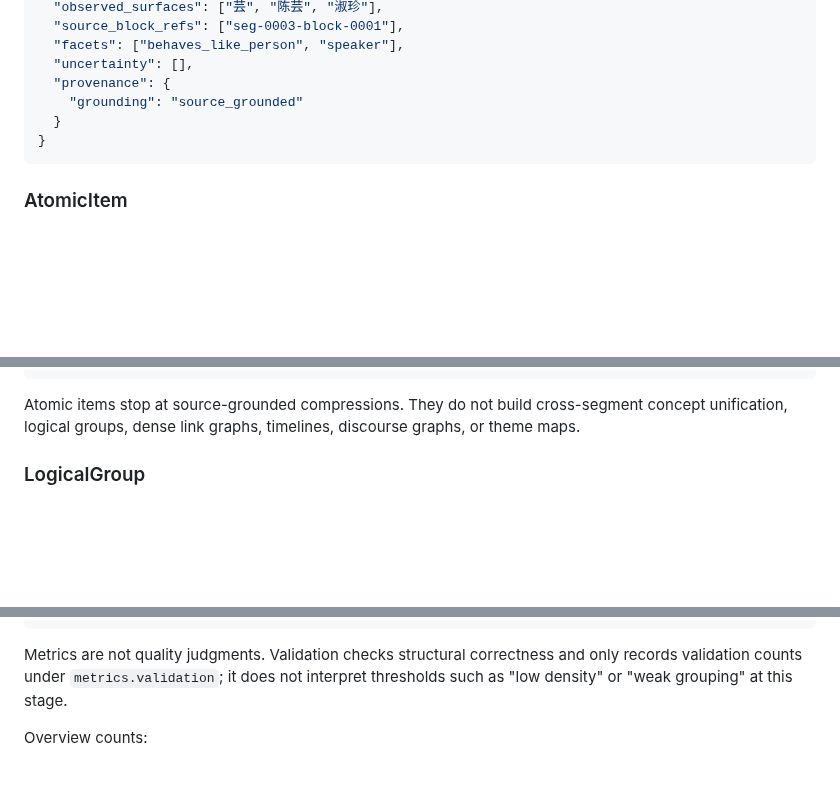
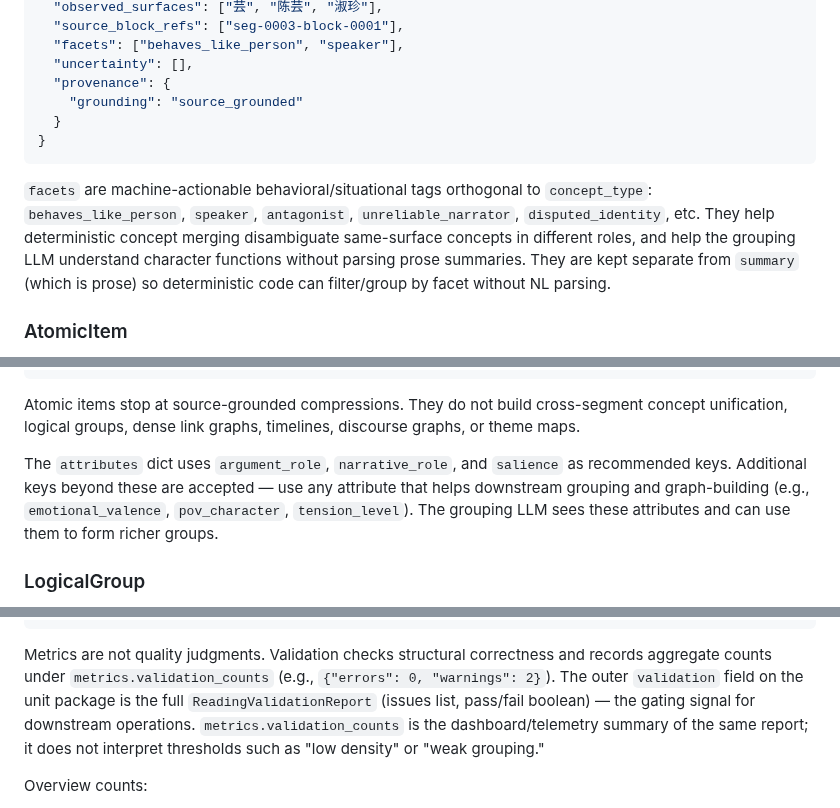
Before and after one commit to WenqinSHAO/tilusion, a Markdown page: docs/source_grounded_reading_pipeline.md, 3 parts joined by grey strips. GitHub-like rendering; blank space fills up the shorter version.

````diff
--- a/docs/source_grounded_reading_pipeline.md
+++ b/docs/source_grounded_reading_pipeline.md
@@ -143,6 +143,8 @@ Replaces both the old per-segment `ConceptMention` and unit-level `UnitConcept`.
 }
 ```
 
+`facets` are machine-actionable behavioral/situational tags orthogonal to `concept_type`: `behaves_like_person`, `speaker`, `antagonist`, `unreliable_narrator`, `disputed_identity`, etc. They help deterministic concept merging disambiguate same-surface concepts in different roles, and help the grouping LLM understand character functions without parsing prose summaries. They are kept separate from `summary` (which is prose) so deterministic code can filter/group by facet without NL parsing.
+
 ### AtomicItem
 
 Per-segment extraction product. Replaces the old `logical_groups` (which were per-segment meaning units like events, claims, observations).
@@ -176,6 +178,8 @@ Per-segment extraction product. Replaces the old `logical_groups` (which were pe
 ```
 
 Atomic items stop at source-grounded compressions. They do not build cross-segment concept unification, logical groups, dense link graphs, timelines, discourse graphs, or theme maps.
+
+The `attributes` dict uses `argument_role`, `narrative_role`, and `salience` as recommended keys. Additional keys beyond these are accepted — use any attribute that helps downstream grouping and graph-building (e.g., `emotional_valence`, `pov_character`, `tension_level`). The grouping LLM sees these attributes and can use them to form richer groups.
 
 ### LogicalGroup
 
@@ -495,7 +519,7 @@ Each stage reports factual counts as part of its cached output. The final unit p
 }
 ```
 
-Metrics are not quality judgments. Validation checks structural correctness and only records validation counts under `metrics.validation`; it does not interpret thresholds such as "low density" or "weak grouping" at this stage.
+Metrics are not quality judgments. Validation checks structural correctness and records aggregate counts under `metrics.validation_counts` (e.g., `{"errors": 0, "warnings": 2}`). The outer `validation` field on the unit package is the full `ReadingValidationReport` (issues list, pass/fail boolean) — the gating signal for downstream operations. `metrics.validation_counts` is the dashboard/telemetry summary of the same report; it does not interpret thresholds such as "low density" or "weak grouping."
 
 Overview counts:
 - Segment count requested by the overview pass
````
Also changed, not shown: other parts of docs/source_grounded_reading_pipeline.md (+51 -31 lines), design/09_agentic_registry_resolution.md (added, +363 -0 lines).
